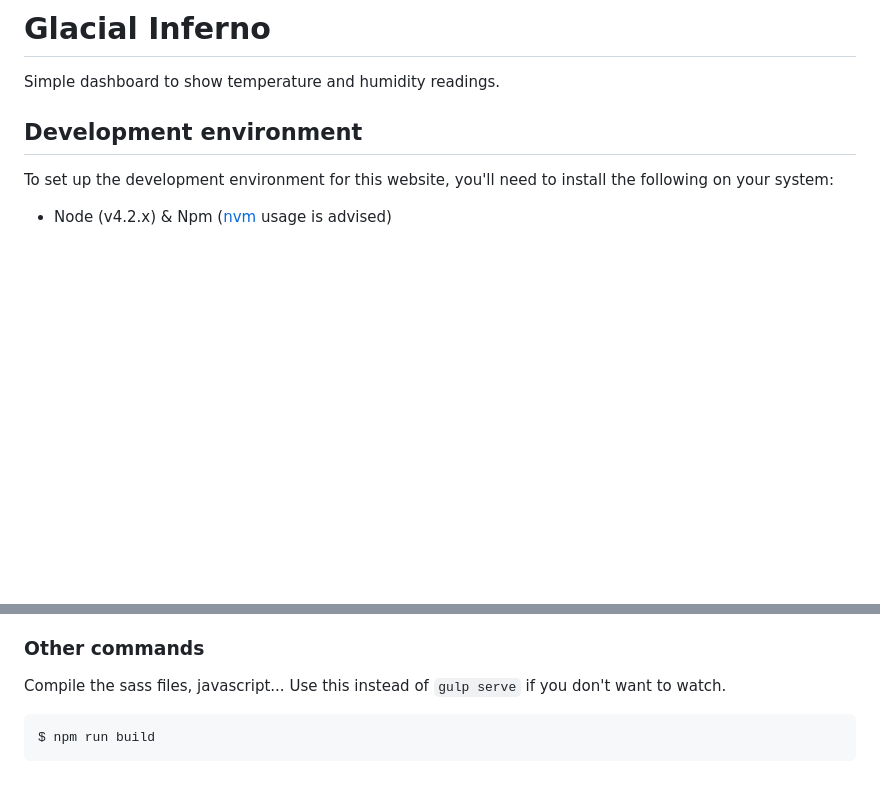
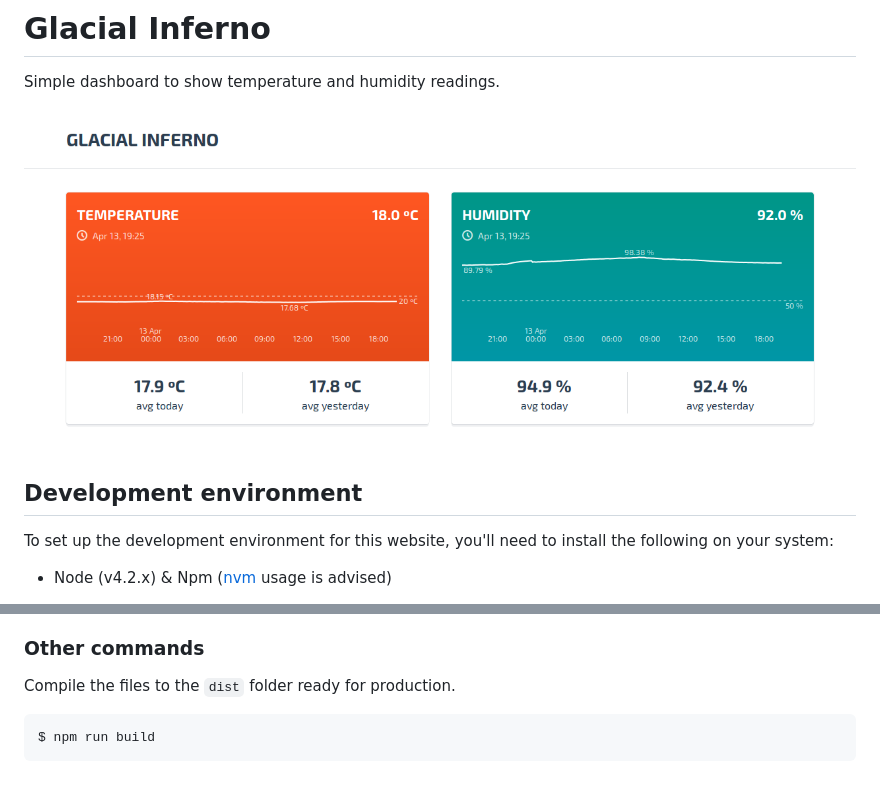
Before and after one commit to danielfdsilva/glacial-inferno, a Markdown page: README.md, 2 parts joined by grey strips. Drawn GitHub-style; pictures changed too: glacial-inferno-dashboard.png (added); blank space fills up the shorter version.

````diff
--- a/README.md
+++ b/README.md
@@ -1,6 +1,8 @@
 # Glacial Inferno
 
 Simple dashboard to show temperature and humidity readings.
+
+![glacial-inferno-dashboard.png](glacial-inferno-dashboard.png)
 
 ## Development environment
 To set up the development environment for this website, you'll need to install the following on your system:
@@ -25,7 +27,7 @@ The system will watch files and execute tasks whenever one of them changes.
 The site will automatically refresh since it is bundled with livereload.
 
 ### Other commands
-Compile the sass files, javascript... Use this instead of ```gulp serve``` if you don't want to watch.
+Compile the files to the `dist` folder ready for production.
 ```
 $ npm run build
 ```
````
